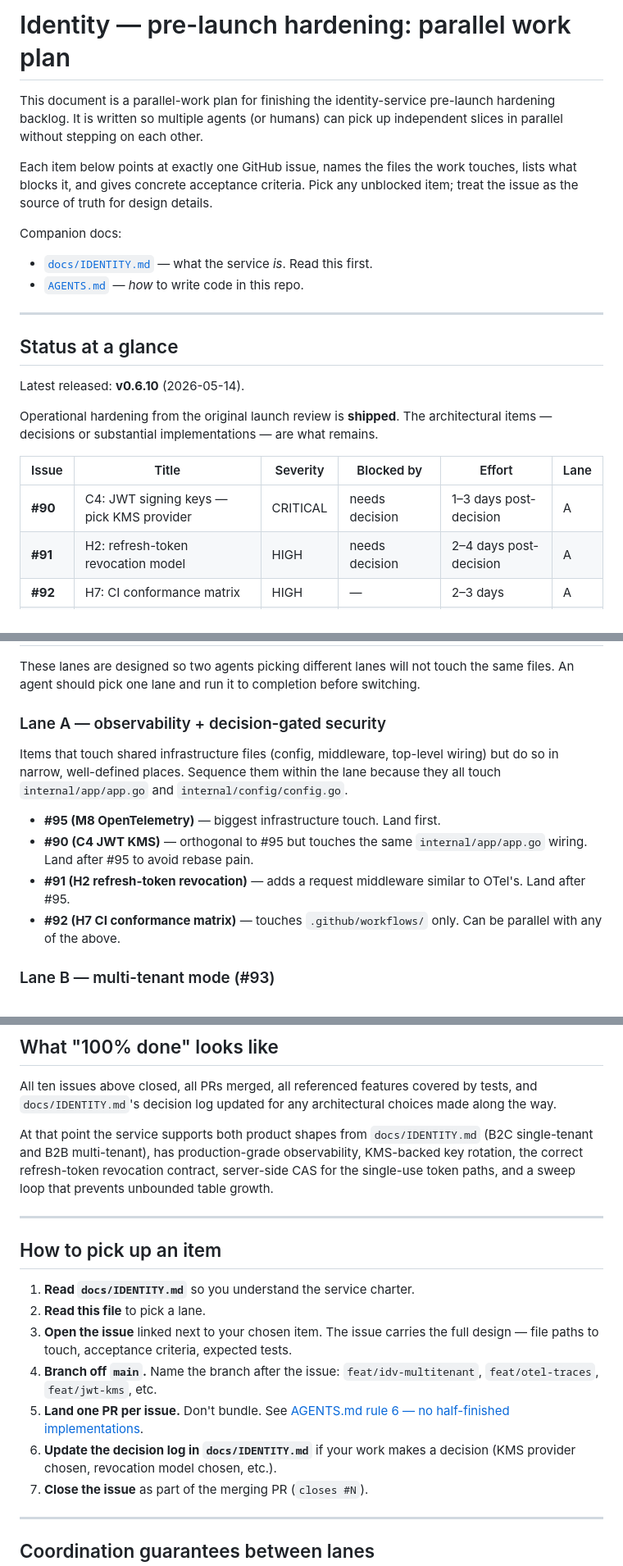
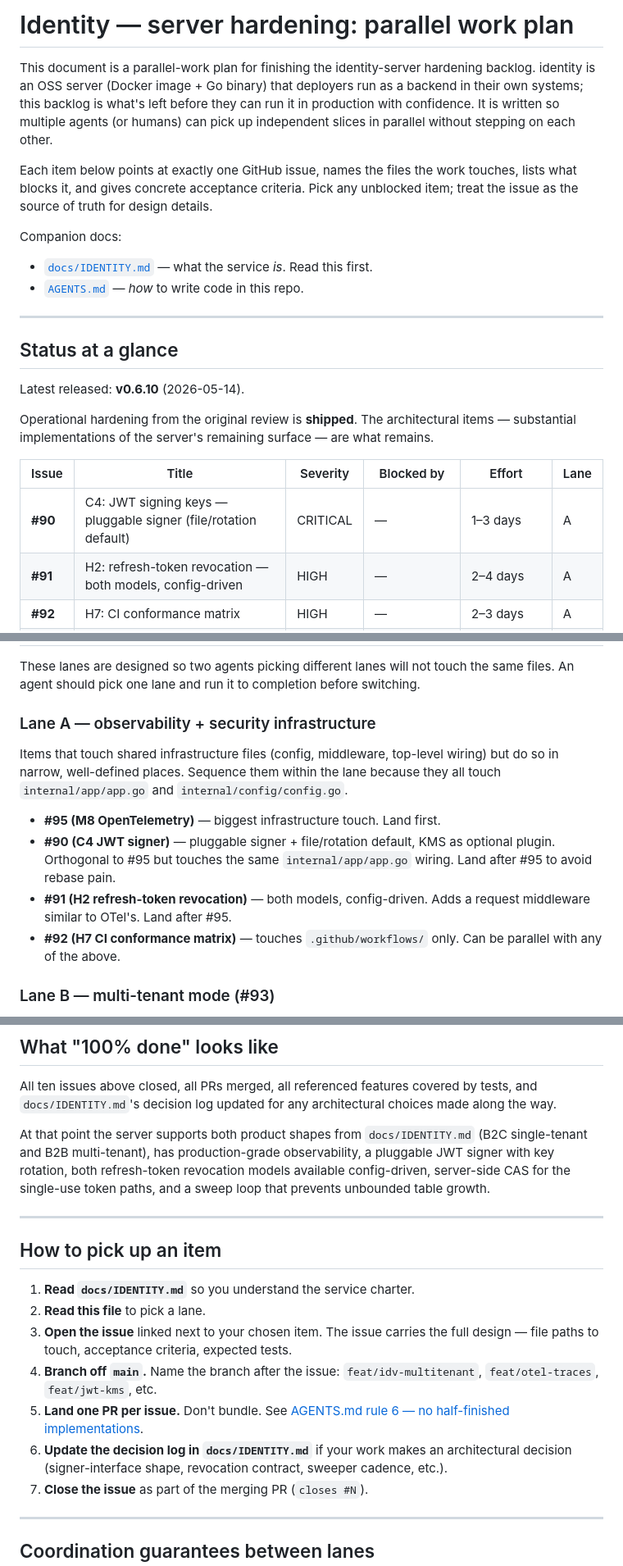
Before and after one commit to elloloop/identity, a Markdown page: docs/launch-plan.md, 3 parts joined by grey strips. Shown at 82% size. Drawn GitHub-style.

Commit message:
docs(launch-plan): reframe as OSS server hardening, not service launch
identity is an OSS server (Docker image + Go binary) that deployers run
as a backend in their own systems. The previous "pre-launch hardening"
framing read as if this team were operating a B2C service shipping
imminently — it isn't. The backlog is what's left before the server is
production-ready for deployers, not before a first-party launch.

Also move #90 and #91 out of needs-decision: turns out the questions
they raised (which KMS provider, which revocation model) collapse to
implementation choices once you frame the deliverable as the server's
configurable surface. #90 ships a pluggable signer with file-based
rotation as the default and KMS available as an optional plugin; #91
ships both revocation models config-driven with short-TTL as the safe
default.

No code changes — doc reframe only.

```diff
--- a/docs/launch-plan.md
+++ b/docs/launch-plan.md
@@ -1,9 +1,11 @@
-# Identity — pre-launch hardening: parallel work plan
+# Identity — server hardening: parallel work plan
 
-This document is a parallel-work plan for finishing the identity-service
-pre-launch hardening backlog. It is written so multiple agents (or
-humans) can pick up independent slices in parallel without stepping on
-each other.
+This document is a parallel-work plan for finishing the identity-server
+hardening backlog. identity is an OSS server (Docker image + Go binary)
+that deployers run as a backend in their own systems; this backlog is
+what's left before they can run it in production with confidence. It is
+written so multiple agents (or humans) can pick up independent slices
+in parallel without stepping on each other.
 
 Each item below points at exactly one GitHub issue, names the files
 the work touches, lists what blocks it, and gives concrete
@@ -20,14 +22,14 @@ Companion docs:
 
 Latest released: **v0.6.10** (2026-05-14).
 
-Operational hardening from the original launch review is **shipped**.
-The architectural items — decisions or substantial implementations —
-are what remains.
+Operational hardening from the original review is **shipped**. The
+architectural items — substantial implementations of the server's
+remaining surface — are what remains.
 
 | Issue | Title | Severity | Blocked by | Effort | Lane |
 |---|---|---|---|---|---|
-| **#90** | C4: JWT signing keys — pick KMS provider | CRITICAL | needs decision | 1–3 days post-decision | A |
-| **#91** | H2: refresh-token revocation model | HIGH | needs decision | 2–4 days post-decision | A |
+| **#90** | C4: JWT signing keys — pluggable signer (file/rotation default) | CRITICAL | — | 1–3 days | A |
+| **#91** | H2: refresh-token revocation — both models, config-driven | HIGH | — | 2–4 days | A |
 | **#92** | H7: CI conformance matrix | HIGH | — | 2–3 days | A |
 | **#93** | H9: implement \`mode=multi\` | HIGH | — | 1–2 weeks | B |
 | **#94** | M3: GC sweeper | MEDIUM | #82 for entdb-side | 3–5 days | C |
@@ -47,7 +49,7 @@ These lanes are designed so two agents picking different lanes will
 not touch the same files. An agent should pick one lane and run it to
 completion before switching.
 
-### Lane A — observability + decision-gated security
+### Lane A — observability + security infrastructure
 
 Items that touch shared infrastructure files (config, middleware,
 top-level wiring) but do so in narrow, well-defined places. Sequence
@@ -55,10 +57,11 @@ them within the lane because they all touch `internal/app/app.go` and
 `internal/config/config.go`.
 
 - **#95 (M8 OpenTelemetry)** — biggest infrastructure touch. Land first.
-- **#90 (C4 JWT KMS)** — orthogonal to #95 but touches the same
+- **#90 (C4 JWT signer)** — pluggable signer + file/rotation default,
+  KMS as optional plugin. Orthogonal to #95 but touches the same
   `internal/app/app.go` wiring. Land after #95 to avoid rebase pain.
-- **#91 (H2 refresh-token revocation)** — adds a request middleware
-  similar to OTel's. Land after #95.
+- **#91 (H2 refresh-token revocation)** — both models, config-driven.
+  Adds a request middleware similar to OTel's. Land after #95.
 - **#92 (H7 CI conformance matrix)** — touches `.github/workflows/`
   only. Can be parallel with any of the above.
 
@@ -104,12 +107,12 @@ All ten issues above closed, all PRs merged, all referenced features
 covered by tests, and `docs/IDENTITY.md`'s decision log updated for
 any architectural choices made along the way.
 
-At that point the service supports both product shapes from
+At that point the server supports both product shapes from
 `docs/IDENTITY.md` (B2C single-tenant and B2B multi-tenant), has
-production-grade observability, KMS-backed key rotation, the
-correct refresh-token revocation contract, server-side CAS for the
-single-use token paths, and a sweep loop that prevents unbounded
-table growth.
+production-grade observability, a pluggable JWT signer with key
+rotation, both refresh-token revocation models available config-driven,
+server-side CAS for the single-use token paths, and a sweep loop that
+prevents unbounded table growth.
 
 ---
 
@@ -125,8 +128,8 @@ table growth.
 5. **Land one PR per issue.** Don't bundle. See
    [AGENTS.md rule 6 — no half-finished implementations](../AGENTS.md).
 6. **Update the decision log in `docs/IDENTITY.md`** if your work
-   makes a decision (KMS provider chosen, revocation model chosen,
-   etc.).
+   makes an architectural decision (signer-interface shape, revocation
+   contract, sweeper cadence, etc.).
 7. **Close the issue** as part of the merging PR (`closes #N`).
 
 ---
```
